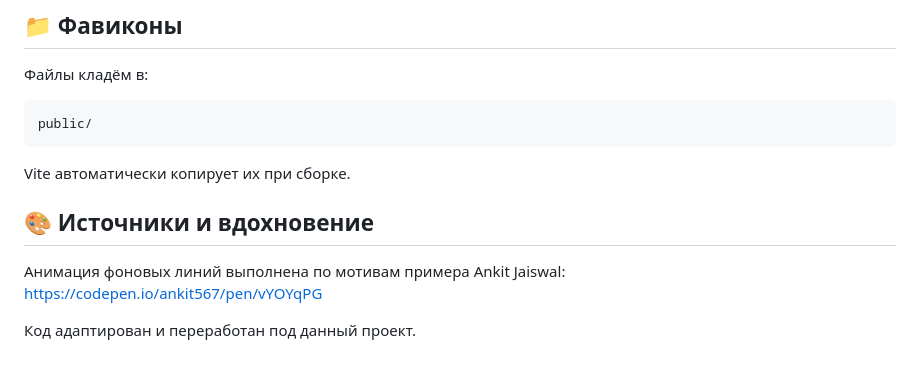
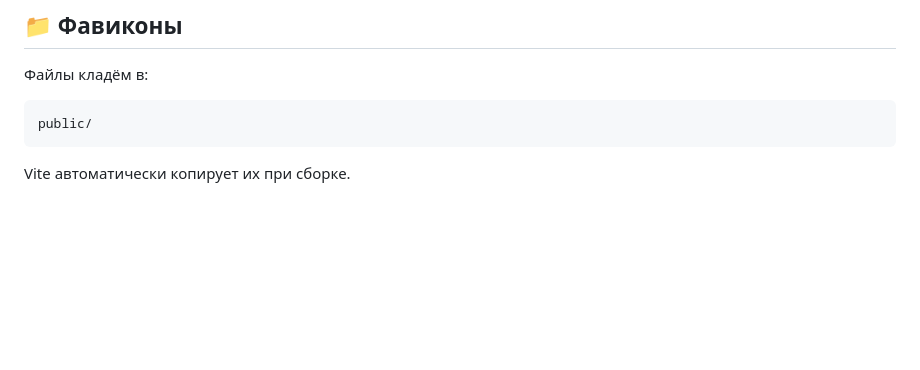
Before and after one commit to TatianaSenatorova/vite-template, a Markdown page: README.md, the part around the change. Drawn GitHub-style; blank space fills up the shorter version.

Commit message:
fix: корректирует readme.md

````diff
--- a/README.md
+++ b/README.md
@@ -224,10 +224,3 @@ public/
 ```
 
 Vite автоматически копирует их при сборке.
-
-## 🎨 Источники и вдохновение
-
-Анимация фоновых линий выполнена по мотивам примера Ankit Jaiswal:
-https://codepen.io/ankit567/pen/vYOYqPG
-
-Код адаптирован и переработан под данный проект.
````
